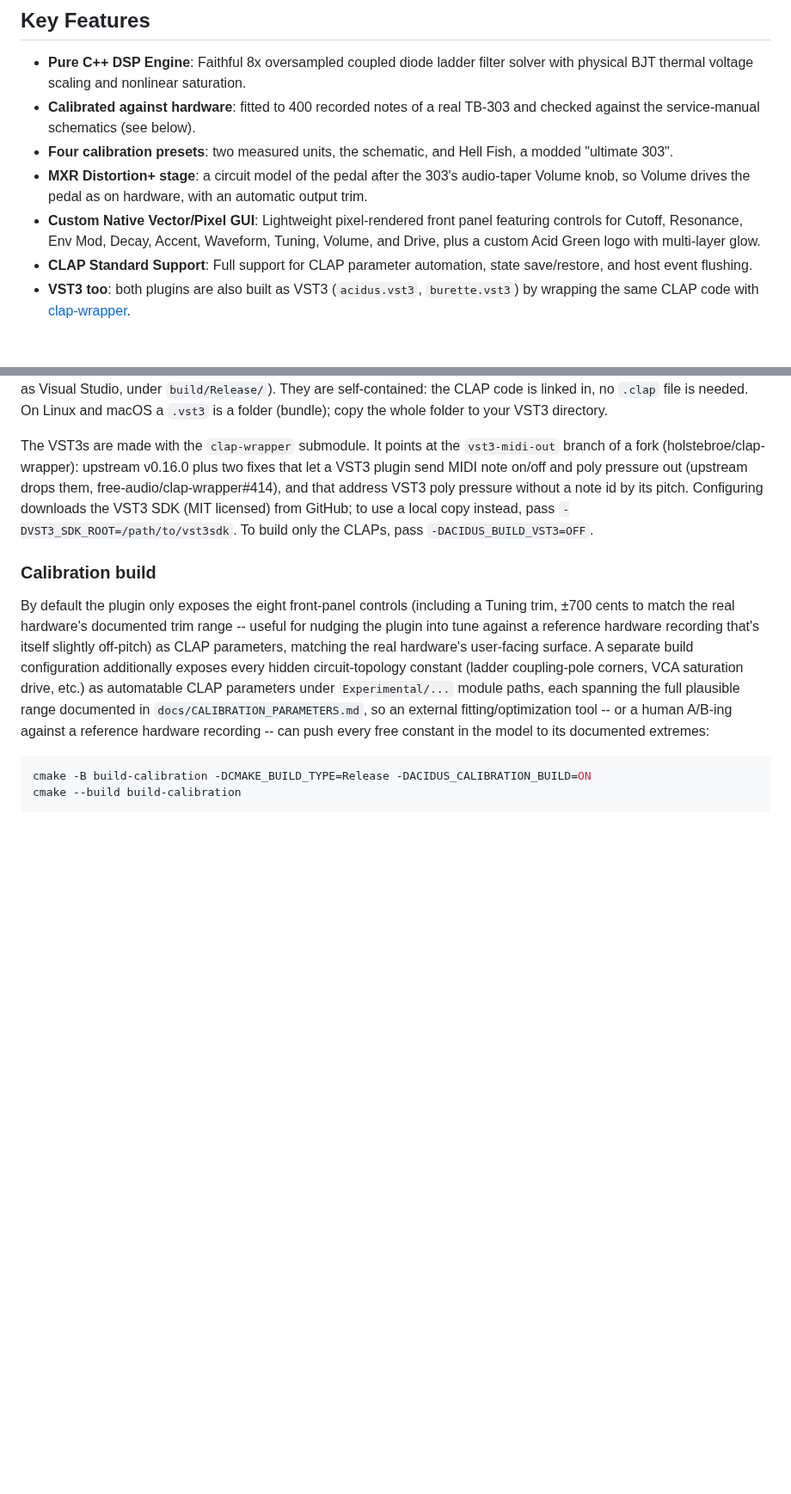
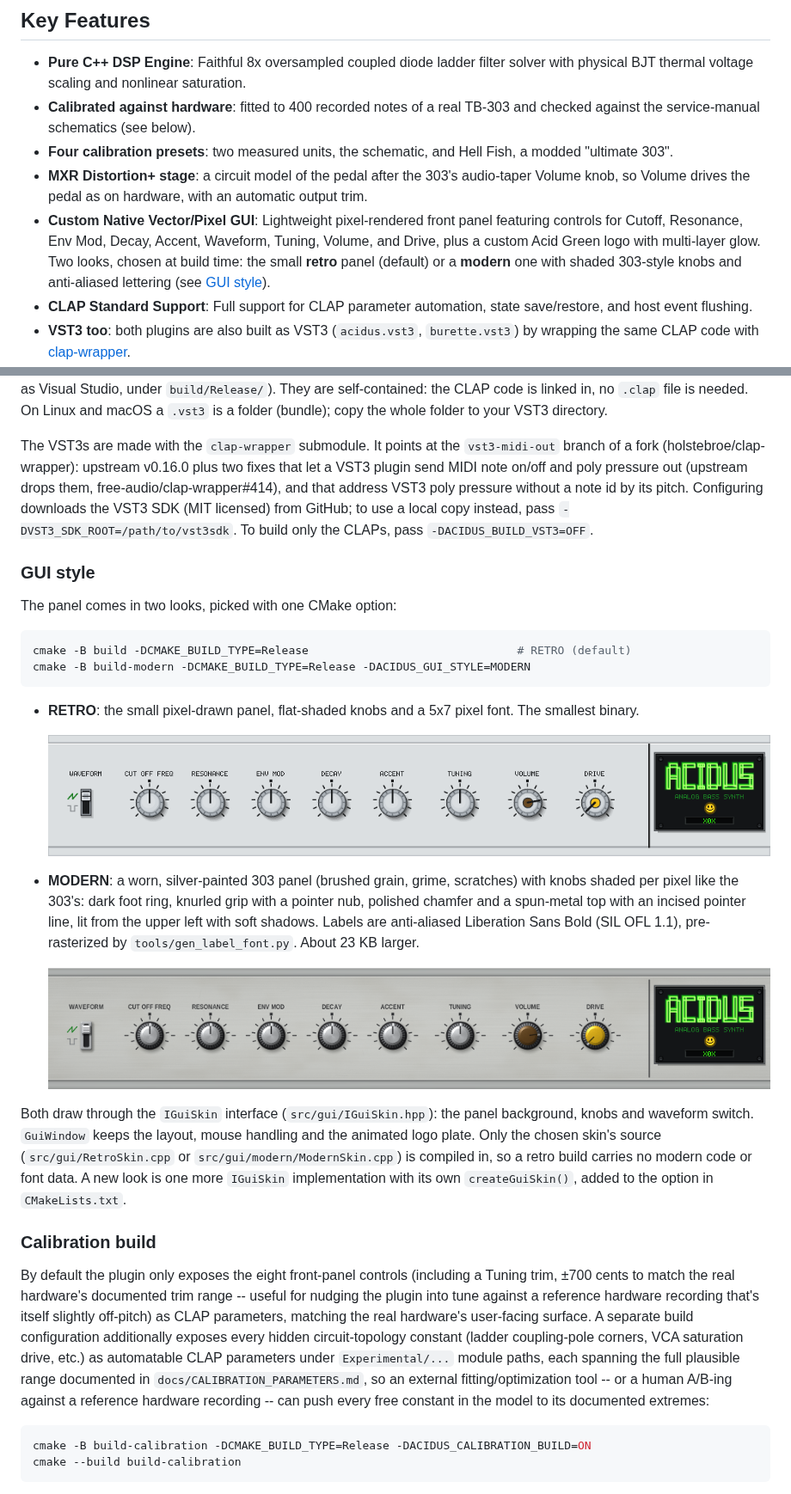
Before and after one commit to holstebroe/Acidus, a Markdown page: README.md, 2 parts joined by grey strips. Shown at 86% size. Rendered like a GitHub page; pictures changed too: docs/images/gui_modern.png (added), docs/images/gui_retro.png (added); blank space fills up the shorter version.

````diff
--- a/README.md
+++ b/README.md
@@ -12,7 +12,7 @@
 - **Calibrated against hardware**: fitted to 400 recorded notes of a real TB-303 and checked against the service-manual schematics (see below).
 - **Four calibration presets**: two measured units, the schematic, and Hell Fish, a modded "ultimate 303".
 - **MXR Distortion+ stage**: a circuit model of the pedal after the 303's audio-taper Volume knob, so Volume drives the pedal as on hardware, with an automatic output trim.
-- **Custom Native Vector/Pixel GUI**: Lightweight pixel-rendered front panel featuring controls for Cutoff, Resonance, Env Mod, Decay, Accent, Waveform, Tuning, Volume, and Drive, plus a custom Acid Green logo with multi-layer glow.
+- **Custom Native Vector/Pixel GUI**: Lightweight pixel-rendered front panel featuring controls for Cutoff, Resonance, Env Mod, Decay, Accent, Waveform, Tuning, Volume, and Drive, plus a custom Acid Green logo with multi-layer glow. Two looks, chosen at build time: the small **retro** panel (default) or a **modern** one with shaded 303-style knobs and anti-aliased lettering (see [GUI style](#gui-style)).
 - **CLAP Standard Support**: Full support for CLAP parameter automation, state save/restore, and host event flushing.
 - **VST3 too**: both plugins are also built as VST3 (`acidus.vst3`, `burette.vst3`) by wrapping the same CLAP code with [clap-wrapper](https://github.com/free-audio/clap-wrapper).
 - **Cross-Platform Support**: Linux (X11), Windows (Win32), and macOS (Cocoa).
@@ -290,6 +290,37 @@ the VST3 SDK (MIT licensed) from GitHub; to use a local copy instead, pass
 `-DVST3_SDK_ROOT=/path/to/vst3sdk`. To build only the CLAPs, pass
 `-DACIDUS_BUILD_VST3=OFF`.
 
+### GUI style
+
+The panel comes in two looks, picked with one CMake option:
+
+```bash
+cmake -B build -DCMAKE_BUILD_TYPE=Release                               # RETRO (default)
+cmake -B build-modern -DCMAKE_BUILD_TYPE=Release -DACIDUS_GUI_STYLE=MODERN
+```
+
+- **RETRO**: the small pixel-drawn panel, flat-shaded knobs and a 5x7 pixel font.
+  The smallest binary.
+
+  ![Retro GUI](docs/images/gui_retro.png)
+
+- **MODERN**: a worn, silver-painted 303 panel (brushed grain, grime,
+  scratches) with knobs shaded per pixel like the 303's: dark foot ring,
+  knurled grip with a pointer nub, polished chamfer and a spun-metal top
+  with an incised pointer line, lit from the upper left with soft shadows.
+  Labels are anti-aliased Liberation Sans Bold (SIL OFL 1.1), pre-rasterized
+  by `tools/gen_label_font.py`. About 23 KB larger.
+
+  ![Modern GUI](docs/images/gui_modern.png)
+
+Both draw through the `IGuiSkin` interface (`src/gui/IGuiSkin.hpp`): the
+panel background, knobs and waveform switch. `GuiWindow` keeps the layout,
+mouse handling and the animated logo plate. Only the chosen skin's source
+(`src/gui/RetroSkin.cpp` or `src/gui/modern/ModernSkin.cpp`) is compiled in,
+so a retro build carries no modern code or font data. A new look is one
+more `IGuiSkin` implementation with its own `createGuiSkin()`, added to the
+option in `CMakeLists.txt`.
+
 ### Calibration build
 
 By default the plugin only exposes the eight front-panel controls (including
````
Also changed, not shown: 15 other files.
